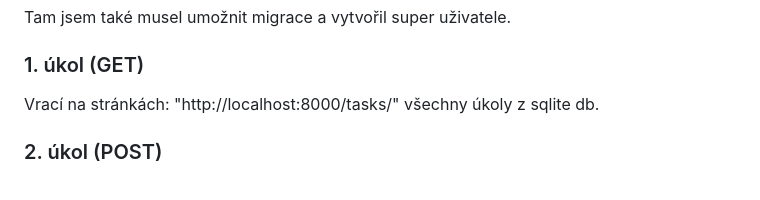
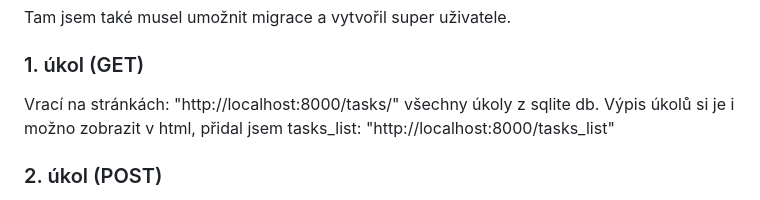
Before and after one commit to imang212/django_backend, a Markdown page: README.md, the part around the change. Rendered like a GitHub page.

```diff
--- a/README.md
+++ b/README.md
@@ -115,7 +115,7 @@ Tam jsem také musel umožnit migrace a vytvořil super uživatele.
 
 
 ### 1. úkol (GET)
-Vrací na stránkách: "http://localhost:8000/tasks/" všechny úkoly z sqlite db.
+Vrací na stránkách: "http://localhost:8000/tasks/" všechny úkoly z sqlite db. Výpis úkolů si je i možno zobrazit v html, přidal jsem tasks_list: "http://localhost:8000/tasks_list"
 
 ### 2. úkol (POST)
 Když pošlu úkol a uložím ho do sqlite databáze.
```
